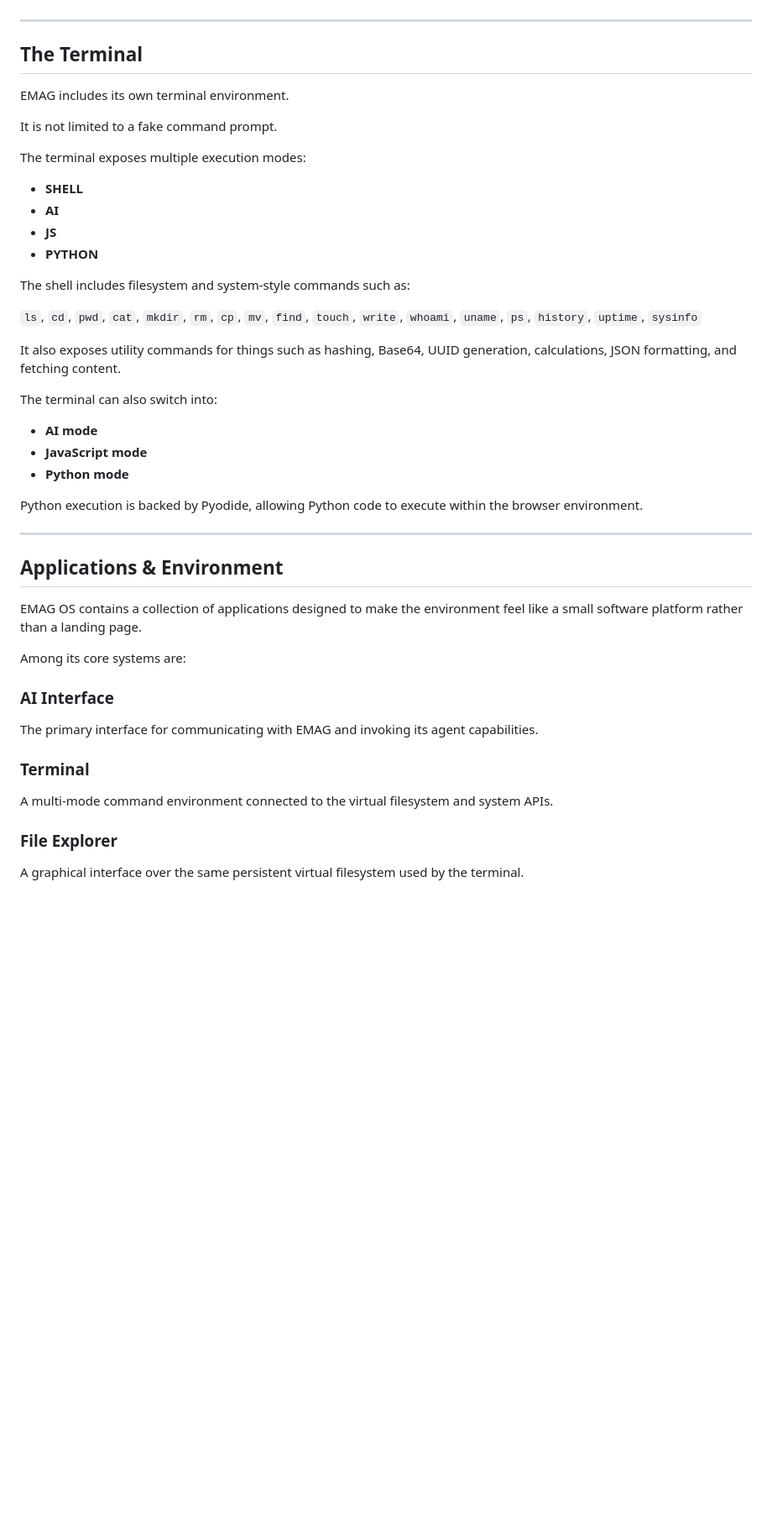
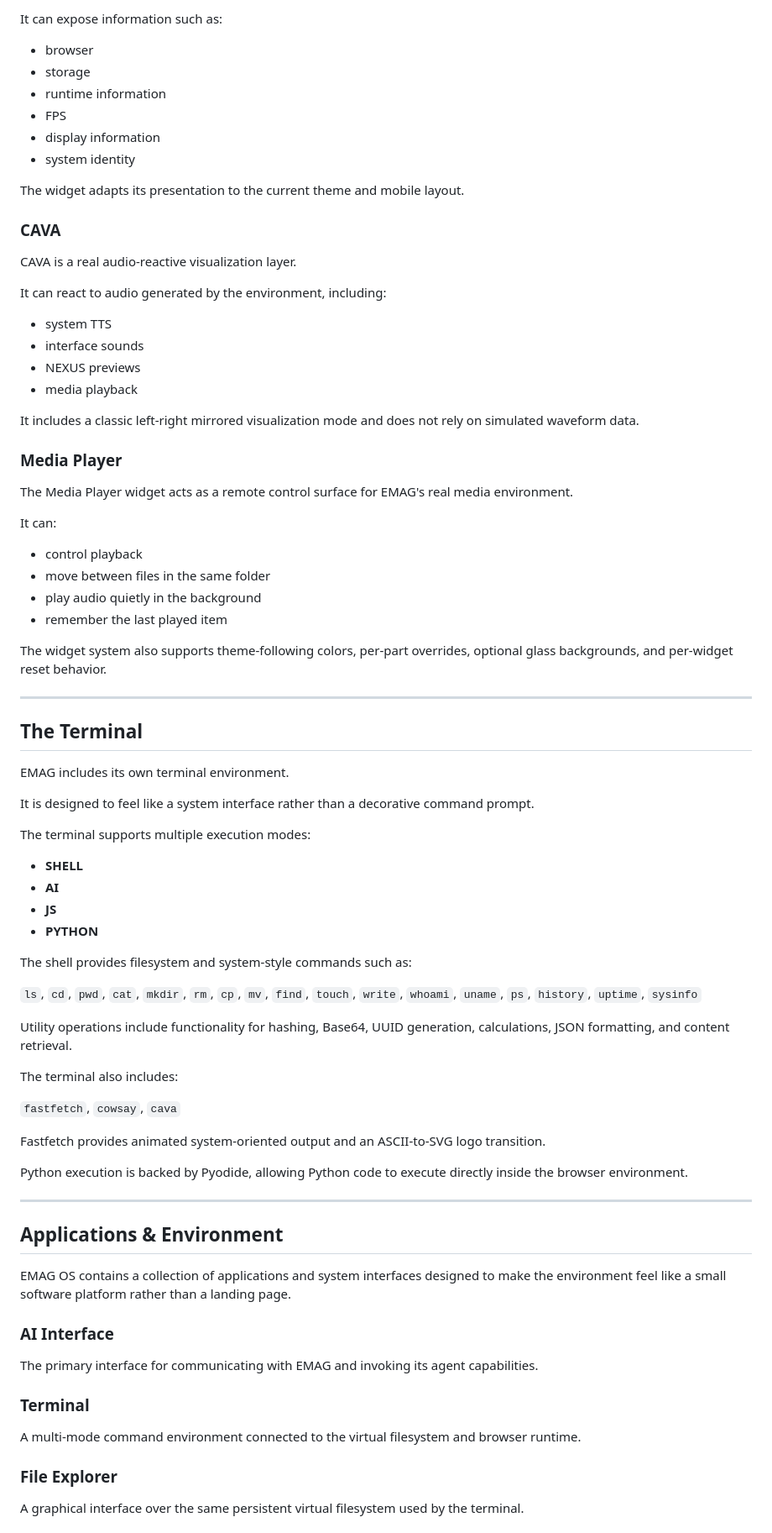
Before and after one commit to Mohamed-Hesham-Eleryan/EMAG-OS, a Markdown page: README.md, the part around one of its changes. Shown at 84% size. Drawn GitHub-style; blank space fills up the shorter version.

```diff
--- a/README.md
+++ b/README.md
@@ -190,3 +251,34 @@ The environment can therefore maintain state between sessions instead of behavin
+It can expose information such as:
+- browser
+- storage
+- runtime information
+- FPS
+- display information
+- system identity
+
+The widget adapts its presentation to the current theme and mobile layout.
+
+### CAVA
+CAVA is a real audio-reactive visualization layer.
+
+It can react to audio generated by the environment, including:
+- system TTS
+- interface sounds
+- NEXUS previews
+- media playback
+
+It includes a classic left-right mirrored visualization mode and does not rely on simulated waveform data.
+
+### Media Player
+The Media Player widget acts as a remote control surface for EMAG's real media environment.
+
+It can:
+- control playback
+- move between files in the same folder
+- play audio quietly in the background
+- remember the last played item
+
+The widget system also supports theme-following colors, per-part overrides, optional glass backgrounds, and per-widget reset behavior.
 
 ---
 
@@ -194,42 +286,40 @@ The environment can therefore maintain state between sessions instead of behavin
 
 EMAG includes its own terminal environment.
 
-It is not limited to a fake command prompt.
+It is designed to feel like a system interface rather than a decorative command prompt.
 
-The terminal exposes multiple execution modes:
+The terminal supports multiple execution modes:
 
 - **SHELL**
 - **AI**
 - **JS**
 - **PYTHON**
 
-The shell includes filesystem and system-style commands such as:
+The shell provides filesystem and system-style commands such as:
 
 `ls`, `cd`, `pwd`, `cat`, `mkdir`, `rm`, `cp`, `mv`, `find`, `touch`, `write`, `whoami`, `uname`, `ps`, `history`, `uptime`, `sysinfo`
 
-It also exposes utility commands for things such as hashing, Base64, UUID generation, calculations, JSON formatting, and fetching content.
+Utility operations include functionality for hashing, Base64, UUID generation, calculations, JSON formatting, and content retrieval.
 
-The terminal can also switch into:
+The terminal also includes:
 
-- **AI mode**
-- **JavaScript mode**
-- **Python mode**
+`fastfetch`, `cowsay`, `cava`
 
-Python execution is backed by Pyodide, allowing Python code to execute within the browser environment.
+Fastfetch provides animated system-oriented output and an ASCII-to-SVG logo transition.
+
+Python execution is backed by Pyodide, allowing Python code to execute directly inside the browser environment.
 
 ---
 
 ## Applications & Environment
 
-EMAG OS contains a collection of applications designed to make the environment feel like a small software platform rather than a landing page.
-
-Among its core systems are:
+EMAG OS contains a collection of applications and system interfaces designed to make the environment feel like a small software platform rather than a landing page.
 
 ### AI Interface
 The primary interface for communicating with EMAG and invoking its agent capabilities.
 
 ### Terminal
-A multi-mode command environment connected to the virtual filesystem and system APIs.
+A multi-mode command environment connected to the virtual filesystem and browser runtime.
 
 ### File Explorer
 A graphical interface over the same persistent virtual filesystem used by the terminal.
```
Also changed, not shown: other parts of README.md (+223 -72 lines).
